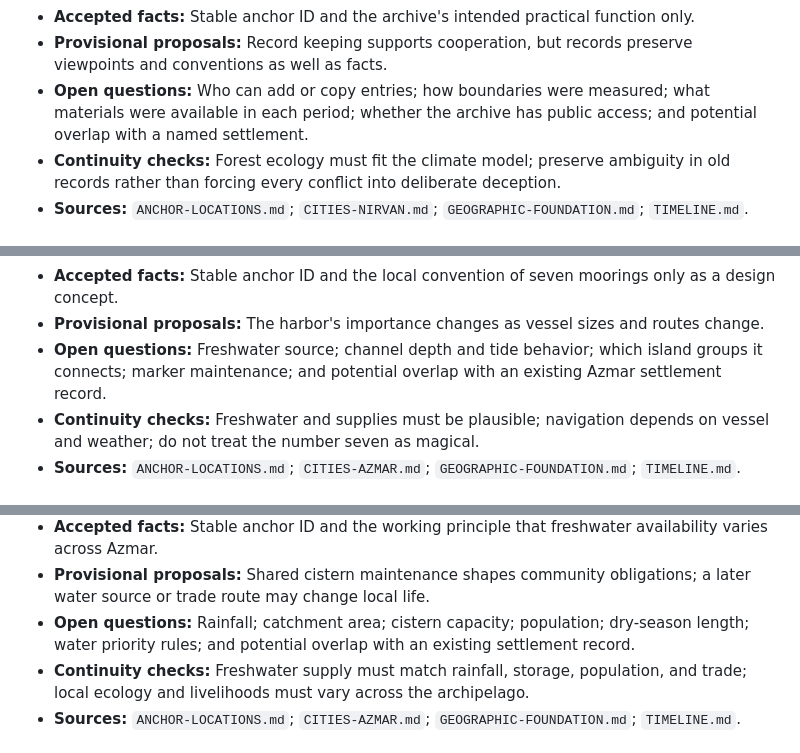
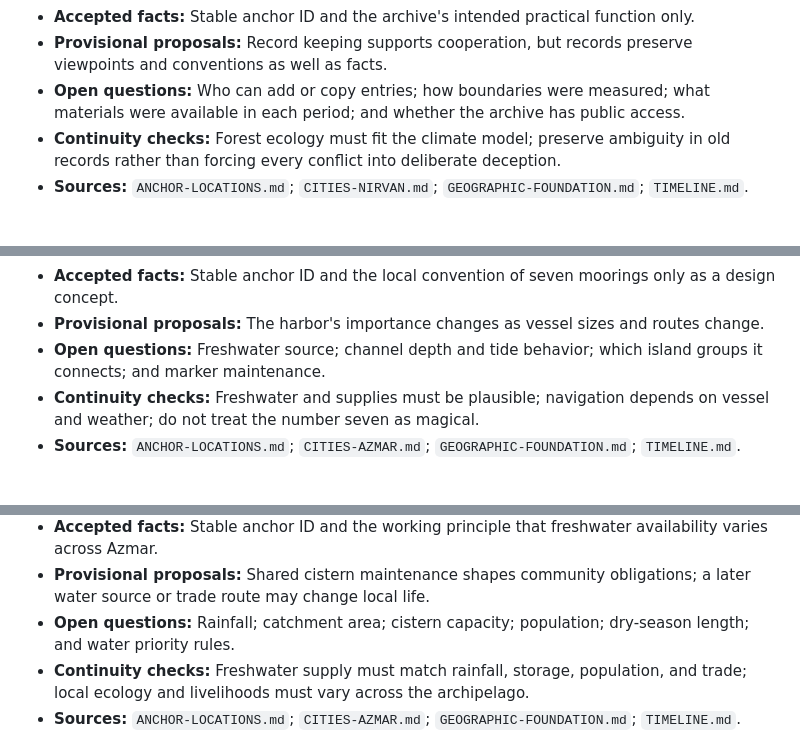
Before and after one commit to stachdriggon-bit/Epihpany, a Markdown page: docs/world/LOCAL-HISTORIES.md, 3 parts joined by grey strips. GitHub-like rendering.

```diff
--- a/docs/world/LOCAL-HISTORIES.md
+++ b/docs/world/LOCAL-HISTORIES.md
@@ -212,7 +212,7 @@ Do not assume every location has a ruler, empire, founding myth, disaster, or su
 - **Major local events:** None registered yet.
 - **Accepted facts:** Stable anchor ID and the archive's intended practical function only.
 - **Provisional proposals:** Record keeping supports cooperation, but records preserve viewpoints and conventions as well as facts.
-- **Open questions:** Who can add or copy entries; how boundaries were measured; what materials were available in each period; whether the archive has public access; and potential overlap with a named settlement.
+- **Open questions:** Who can add or copy entries; how boundaries were measured; what materials were available in each period; and whether the archive has public access.
 - **Continuity checks:** Forest ecology must fit the climate model; preserve ambiguity in old records rather than forcing every conflict into deliberate deception.
 - **Sources:** `ANCHOR-LOCATIONS.md`; `CITIES-NIRVAN.md`; `GEOGRAPHIC-FOUNDATION.md`; `TIMELINE.md`.
 
@@ -233,7 +233,7 @@ Do not assume every location has a ruler, empire, founding myth, disaster, or su
 - **Major local events:** None registered yet.
 - **Accepted facts:** Stable anchor ID and the local convention of seven moorings only as a design concept.
 - **Provisional proposals:** The harbor's importance changes as vessel sizes and routes change.
-- **Open questions:** Freshwater source; channel depth and tide behavior; which island groups it connects; marker maintenance; and potential overlap with an existing Azmar settlement record.
+- **Open questions:** Freshwater source; channel depth and tide behavior; which island groups it connects; and marker maintenance.
 - **Continuity checks:** Freshwater and supplies must be plausible; navigation depends on vessel and weather; do not treat the number seven as magical.
 - **Sources:** `ANCHOR-LOCATIONS.md`; `CITIES-AZMAR.md`; `GEOGRAPHIC-FOUNDATION.md`; `TIMELINE.md`.
 
@@ -254,7 +254,7 @@ Do not assume every location has a ruler, empire, founding myth, disaster, or su
 - **Major local events:** None registered yet.
 - **Accepted facts:** Stable anchor ID and the working principle that freshwater availability varies across Azmar.
 - **Provisional proposals:** Shared cistern maintenance shapes community obligations; a later water source or trade route may change local life.
-- **Open questions:** Rainfall; catchment area; cistern capacity; population; dry-season length; water priority rules; and potential overlap with an existing settlement record.
+- **Open questions:** Rainfall; catchment area; cistern capacity; population; dry-season length; and water priority rules.
 - **Continuity checks:** Freshwater supply must match rainfall, storage, population, and trade; local ecology and livelihoods must vary across the archipelago.
 - **Sources:** `ANCHOR-LOCATIONS.md`; `CITIES-AZMAR.md`; `GEOGRAPHIC-FOUNDATION.md`; `TIMELINE.md`.
 
```
Also changed, not shown: other parts of docs/world/LOCAL-HISTORIES.md (+6 -6 lines).
